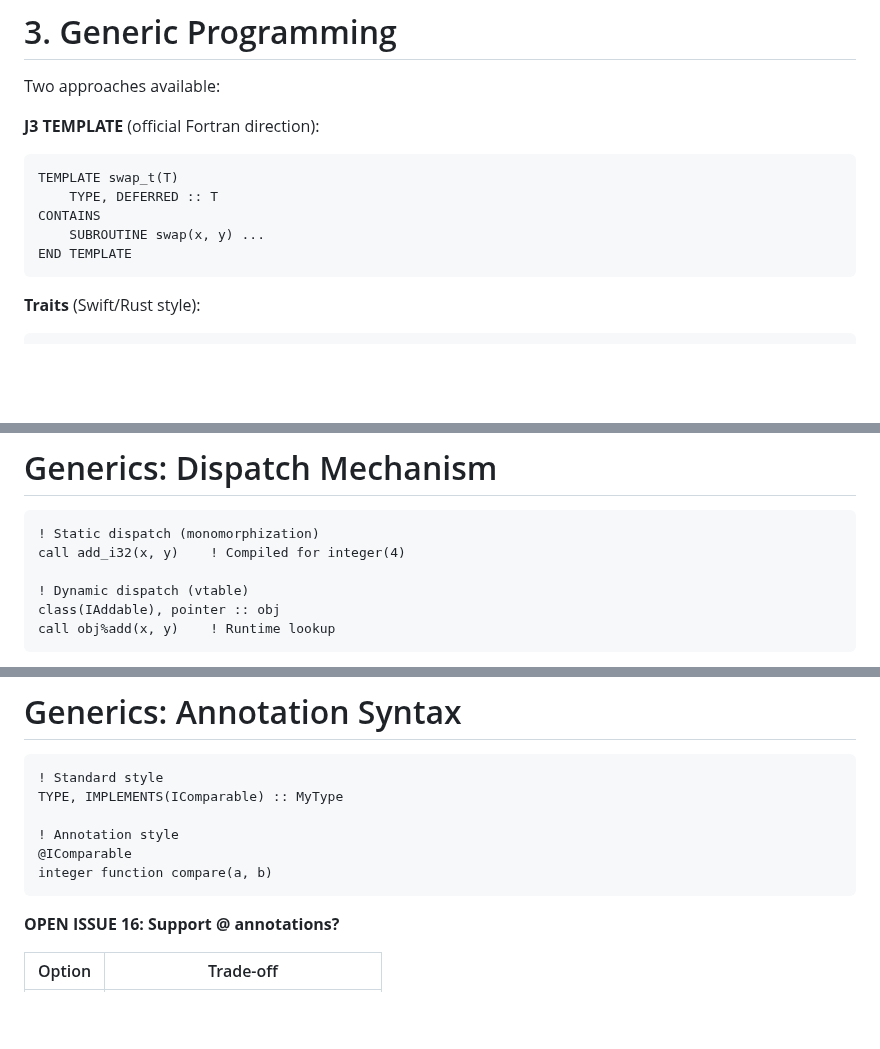
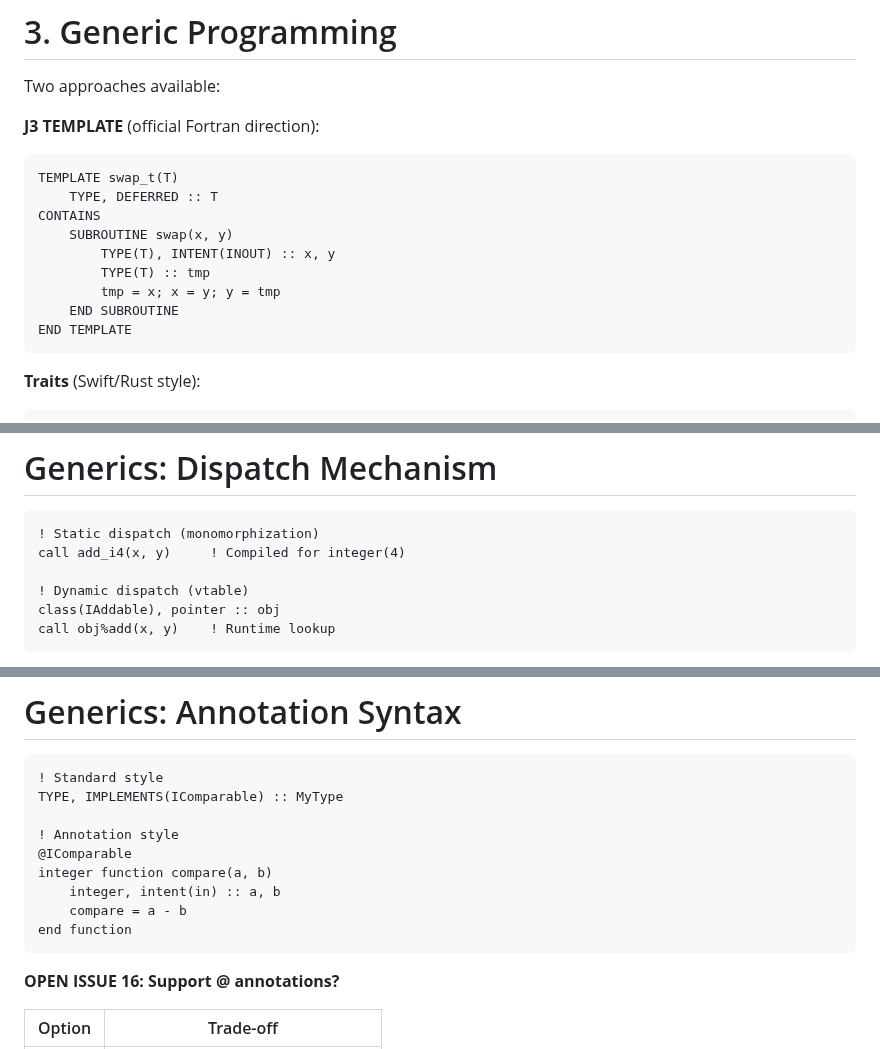
Before and after one commit to lazy-fortran/standard, a Markdown page: docs/slides/lazyfortran2025-open-issues.md, 3 parts joined by grey strips. Rendered like a GitHub page; blank space fills up the shorter version.

Commit message:
docs: fix code snippets in slideshow
- Fix add_i32 -> add_i4 for bytes convention consistency
- Complete annotation syntax example with function body
- Complete TEMPLATE swap example with full subroutine

````diff
--- a/docs/slides/lazyfortran2025-open-issues.md
+++ b/docs/slides/lazyfortran2025-open-issues.md
@@ -318,7 +318,11 @@ Two approaches available:
 TEMPLATE swap_t(T)
     TYPE, DEFERRED :: T
 CONTAINS
-    SUBROUTINE swap(x, y) ...
+    SUBROUTINE swap(x, y)
+        TYPE(T), INTENT(INOUT) :: x, y
+        TYPE(T) :: tmp
+        tmp = x; x = y; y = tmp
+    END SUBROUTINE
 END TEMPLATE
 ```
 
@@ -373,7 +377,7 @@ call swap<integer>(a, b)    ! Conflicts with .lt.
 
 ```fortran
 ! Static dispatch (monomorphization)
-call add_i32(x, y)    ! Compiled for integer(4)
+call add_i4(x, y)     ! Compiled for integer(4)
 
 ! Dynamic dispatch (vtable)
 class(IAddable), pointer :: obj
@@ -403,6 +407,9 @@ TYPE, IMPLEMENTS(IComparable) :: MyType
 ! Annotation style
 @IComparable
 integer function compare(a, b)
+    integer, intent(in) :: a, b
+    compare = a - b
+end function
 ```
 
 <div class="question">
````
